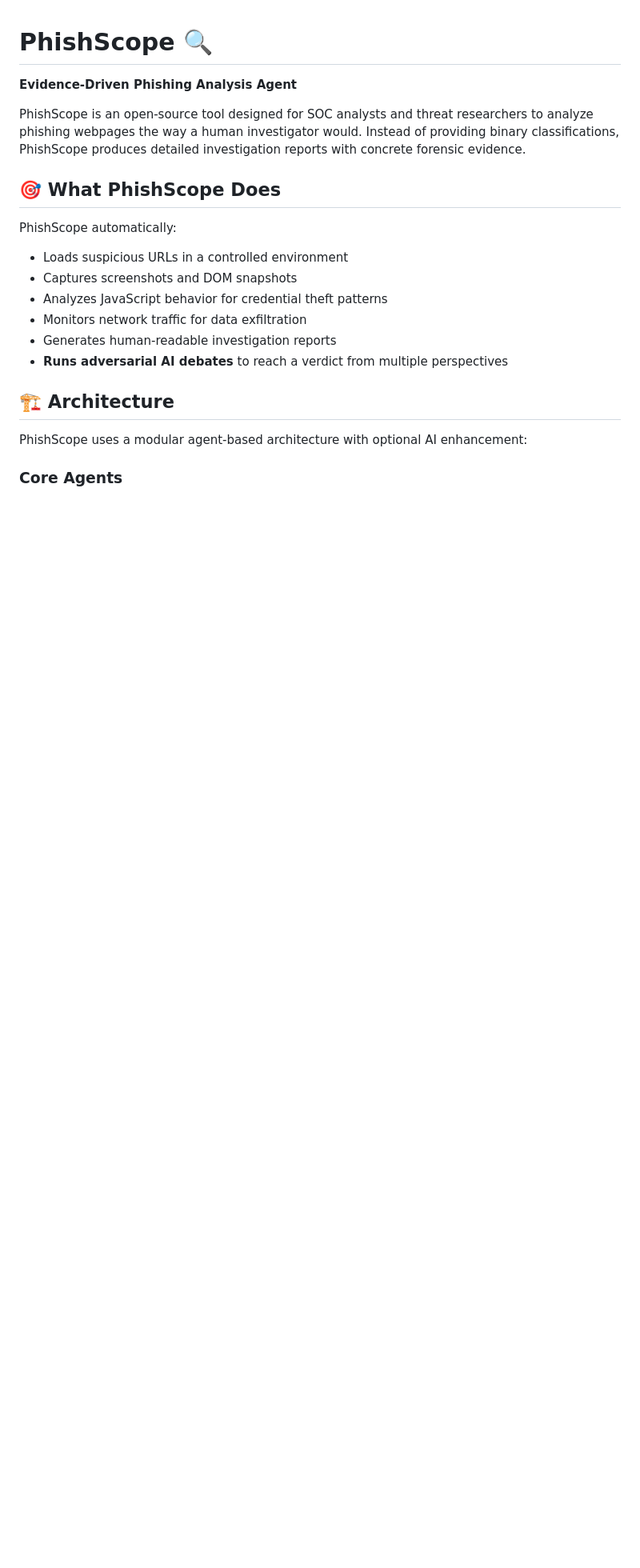
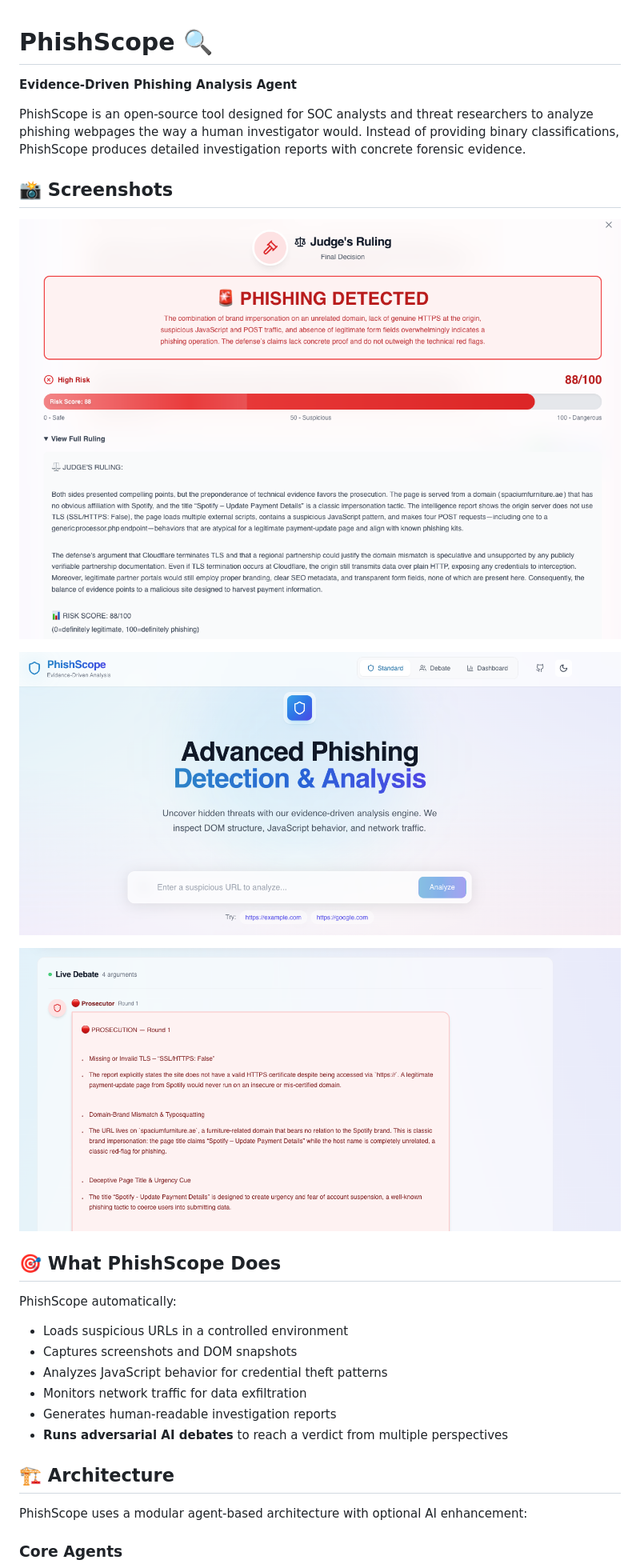
Before and after one commit to itzikch/PhishScope, a Markdown page: README.md, the part around the change. Shown: that part at 80% size. GitHub-like rendering; pictures changed too: docs/screenshot1.png (added), docs/screenshot2.png (added), docs/screenshot3.png (added); blank space fills up the shorter version.

Commit message:
docs: add screenshots to README and docs folder

```diff
--- a/README.md
+++ b/README.md
@@ -3,6 +3,14 @@
 **Evidence-Driven Phishing Analysis Agent**
 
 PhishScope is an open-source tool designed for SOC analysts and threat researchers to analyze phishing webpages the way a human investigator would. Instead of providing binary classifications, PhishScope produces detailed investigation reports with concrete forensic evidence.
+
+## 📸 Screenshots
+
+![PhishScope Dashboard](docs/screenshot1.png)
+
+![PhishScope Analysis](docs/screenshot2.png)
+
+![PhishScope Debate Mode](docs/screenshot3.png)
 
 ## 🎯 What PhishScope Does
 
```
